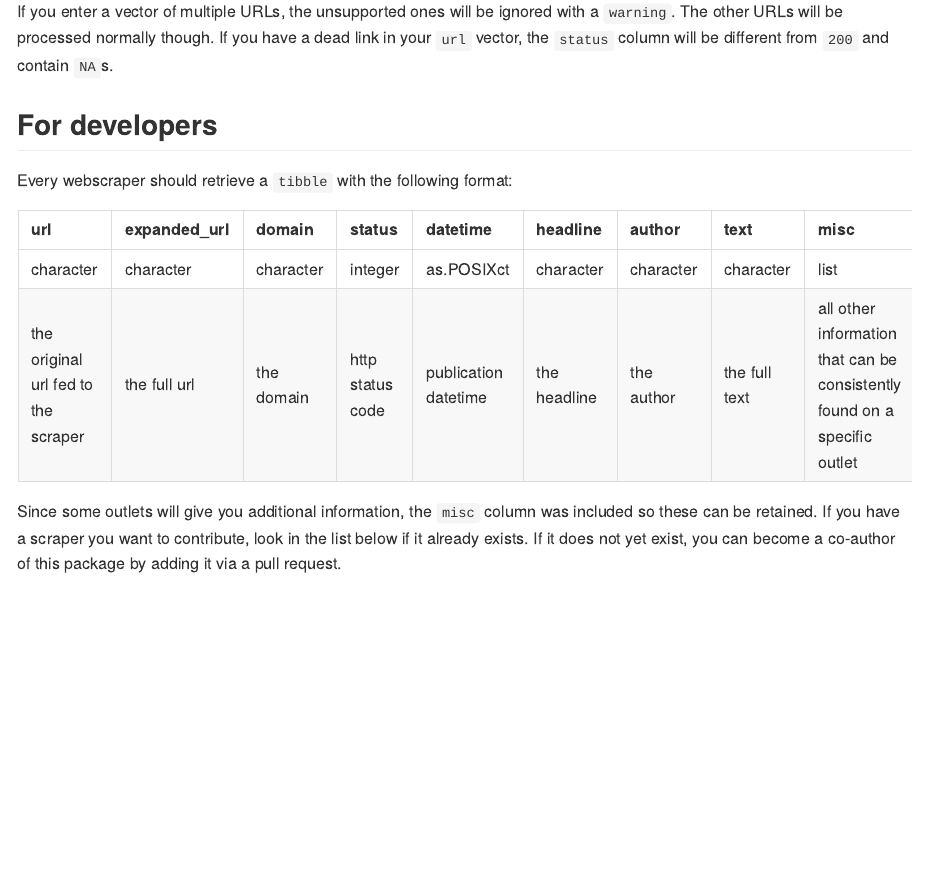
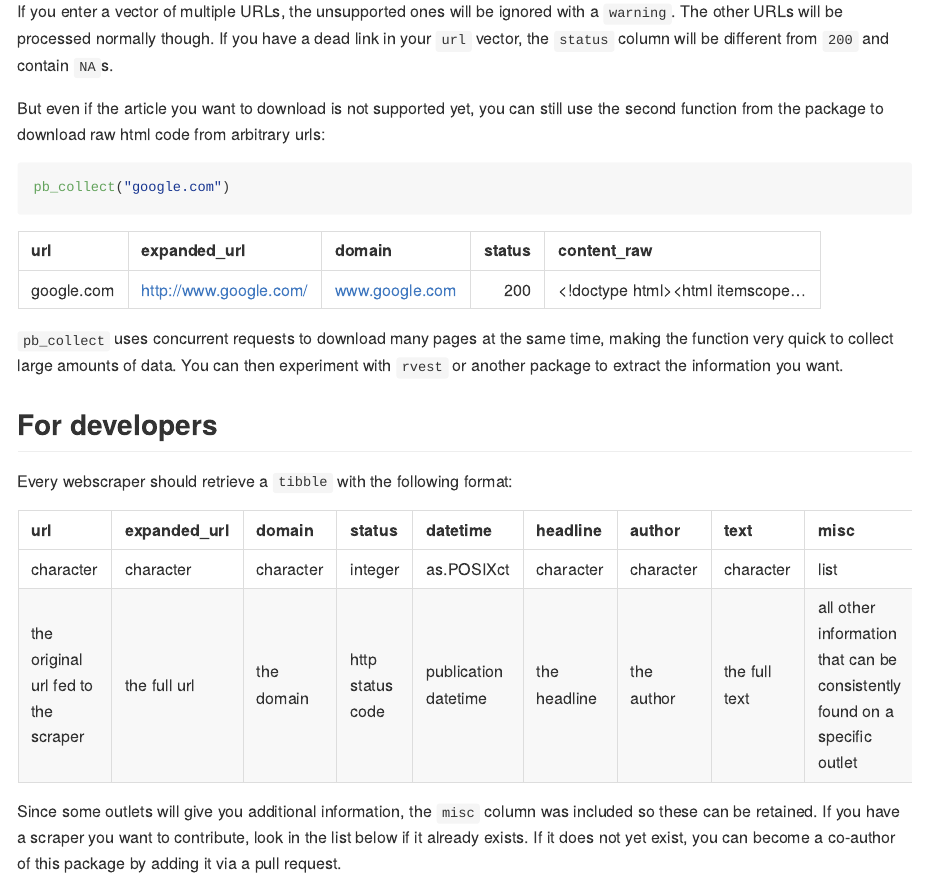
Before and after one commit to JBGruber/paperboy, an R Markdown document (README.Rmd): the page in a window 1100 px wide, from 1140 px down before the commit and from 1120 px down after it, so that both start at the same text. The pictures show the output file README.md that the author committed with the source, drawn offline in the style of GitHub; badge pictures from the web are left out.

Commit message:
Updated readme

````diff
--- a/README.Rmd
+++ b/README.Rmd
@@ -92,6 +92,22 @@ pb_deliver("google.com")
 If you enter a vector of multiple URLs, the unsupported ones will be ignored with a `warning`.
 The other URLs will be processed normally though.
 If you have a dead link in your `url` vector, the `status` column will be different from `200` and contain `NA`s.
+
+But even if the article you want to download is not supported yet, you can still use the second function from the package to download raw html code from arbitrary urls:
+
+```{r examplecollect, eval=FALSE}
+pb_collect("google.com")
+```
+
+```{r examplecollectback, echo=FALSE, message=FALSE}
+df <- pb_collect("google.com")
+df %>%
+  mutate(across(expanded_url:status, ~ trim(.x, 30)),
+         content_raw = paste0(strtrim(content_raw, width = 30), "..."))
+```
+
+`pb_collect` uses concurrent requests to download many pages at the same time, making the function very quick to collect large amounts of data.
+You can then experiment with `rvest` or another package to extract the information you want.
 
 ## For developers
 
````
Also changed, not shown: README.md, README.Rmd (2 more changed lines), 2 other files.
